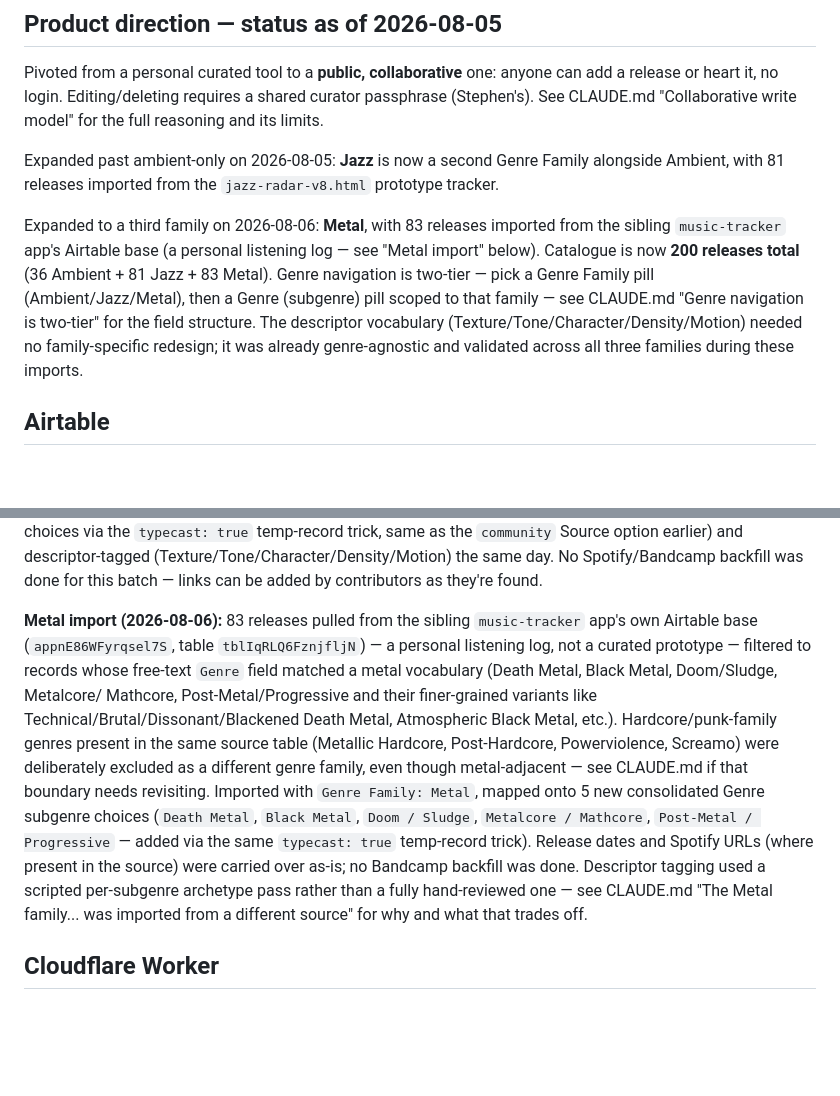
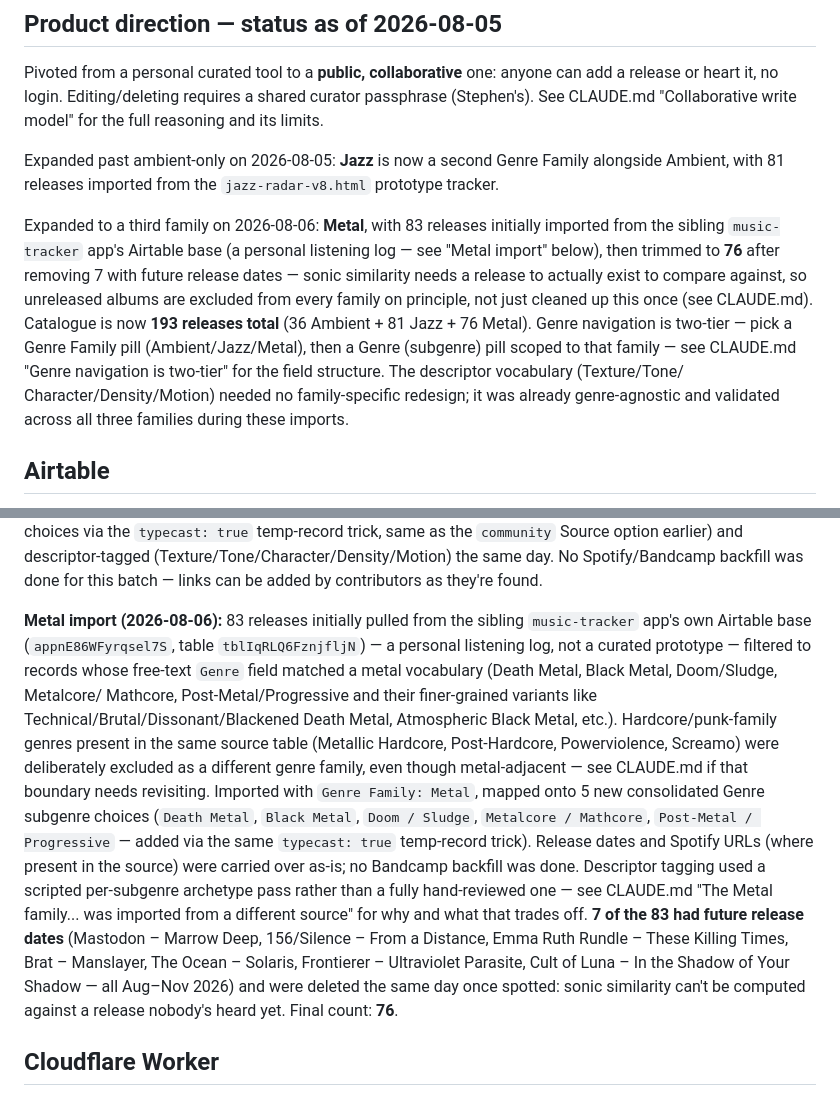
Before and after one commit to imademybones/sonic-radar, a Markdown page: project-reference.md, 2 parts joined by grey strips. Drawn GitHub-style; blank space fills up the shorter version.

Commit message:
Remove 7 unreleased metal albums; document release-date filtering as a standing rule
Sonic similarity can't be computed against a release nobody's heard
yet. Metal family drops from 83 to 76; future imports must filter to
Release Date <= today before writing, not just this one cleanup.

Co-Authored-By: Claude Fable 5 <noreply@anthropic.com>

```diff
--- a/project-reference.md
+++ b/project-reference.md
@@ -27,15 +27,19 @@ Genre Family alongside Ambient, with 81 releases imported from the
 `jazz-radar-v8.html` prototype tracker.
 
 Expanded to a third family on 2026-08-06: **Metal**, with 83 releases
-imported from the sibling `music-tracker` app's Airtable base (a
-personal listening log — see "Metal import" below). Catalogue is now
-**200 releases total** (36 Ambient + 81 Jazz + 83 Metal). Genre
-navigation is two-tier — pick a Genre Family pill (Ambient/Jazz/Metal),
-then a Genre (subgenre) pill scoped to that family — see CLAUDE.md
-"Genre navigation is two-tier" for the field structure. The descriptor
-vocabulary (Texture/Tone/Character/Density/Motion) needed no
-family-specific redesign; it was already genre-agnostic and validated
-across all three families during these imports.
+initially imported from the sibling `music-tracker` app's Airtable base
+(a personal listening log — see "Metal import" below), then trimmed to
+**76** after removing 7 with future release dates — sonic similarity
+needs a release to actually exist to compare against, so unreleased
+albums are excluded from every family on principle, not just cleaned up
+this once (see CLAUDE.md). Catalogue is now **193 releases total**
+(36 Ambient + 81 Jazz + 76 Metal). Genre navigation is two-tier — pick a
+Genre Family pill (Ambient/Jazz/Metal), then a Genre (subgenre) pill
+scoped to that family — see CLAUDE.md "Genre navigation is two-tier"
+for the field structure. The descriptor vocabulary (Texture/Tone/
+Character/Density/Motion) needed no family-specific redesign; it was
+already genre-agnostic and validated across all three families during
+these imports.
 
 ## Airtable
 
@@ -101,7 +105,7 @@ descriptor-tagged (Texture/Tone/Character/Density/Motion) the same day.
 No Spotify/Bandcamp backfill was done for this batch — links can be
 added by contributors as they're found.
 
-**Metal import (2026-08-06):** 83 releases pulled from the sibling
+**Metal import (2026-08-06):** 83 releases initially pulled from the sibling
 `music-tracker` app's own Airtable base (`appnE86WFyrqsel7S`, table
 `tblIqRLQ6FznjfljN`) — a personal listening log, not a curated
 prototype — filtered to records whose free-text `Genre` field matched a
@@ -120,7 +124,13 @@ Genre subgenre choices (`Death Metal`, `Black Metal`, `Doom / Sludge`,
 backfill was done. Descriptor tagging used a scripted per-subgenre
 archetype pass rather than a fully hand-reviewed one — see CLAUDE.md
 "The Metal family... was imported from a different source" for why and
-what that trades off.
+what that trades off. **7 of the 83 had future release dates** (Mastodon
+– Marrow Deep, 156/Silence – From a Distance, Emma Ruth Rundle – These
+Killing Times, Brat – Manslayer, The Ocean – Solaris, Frontierer –
+Ultraviolet Parasite, Cult of Luna – In the Shadow of Your Shadow — all
+Aug–Nov 2026) and were deleted the same day once spotted: sonic
+similarity can't be computed against a release nobody's heard yet.
+Final count: **76**.
 
 ## Cloudflare Worker
 
```
Also changed, not shown: CLAUDE.md (+10 -2 lines).
